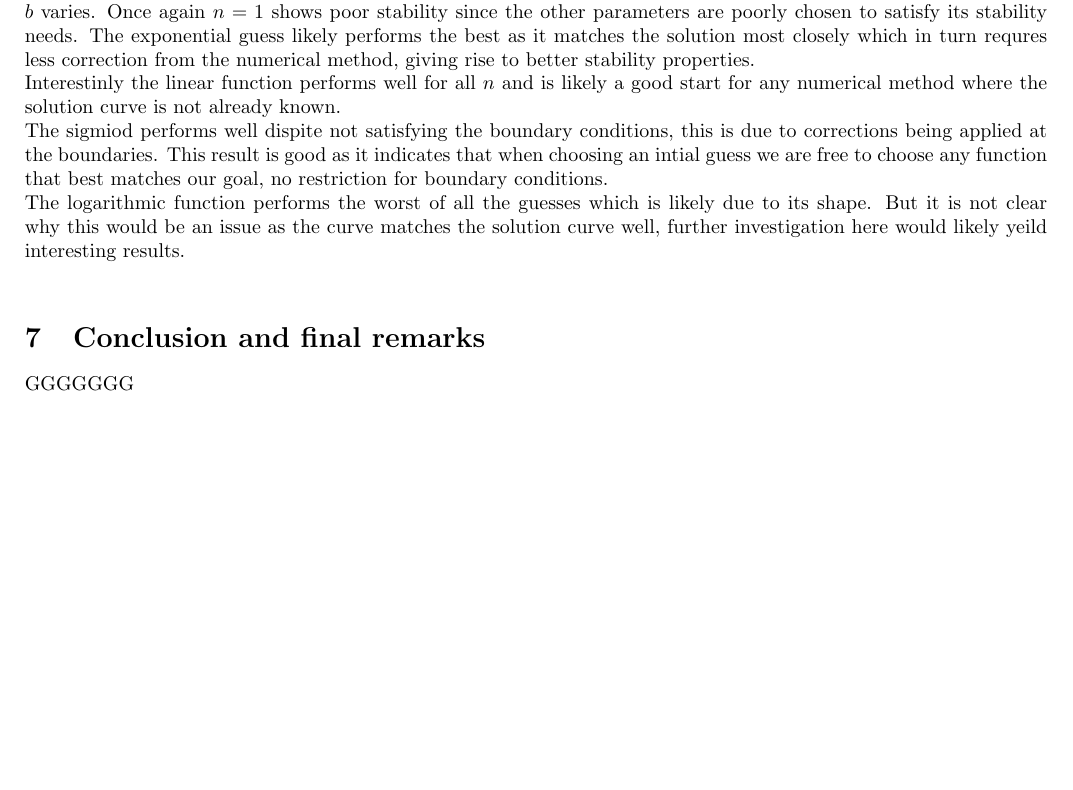
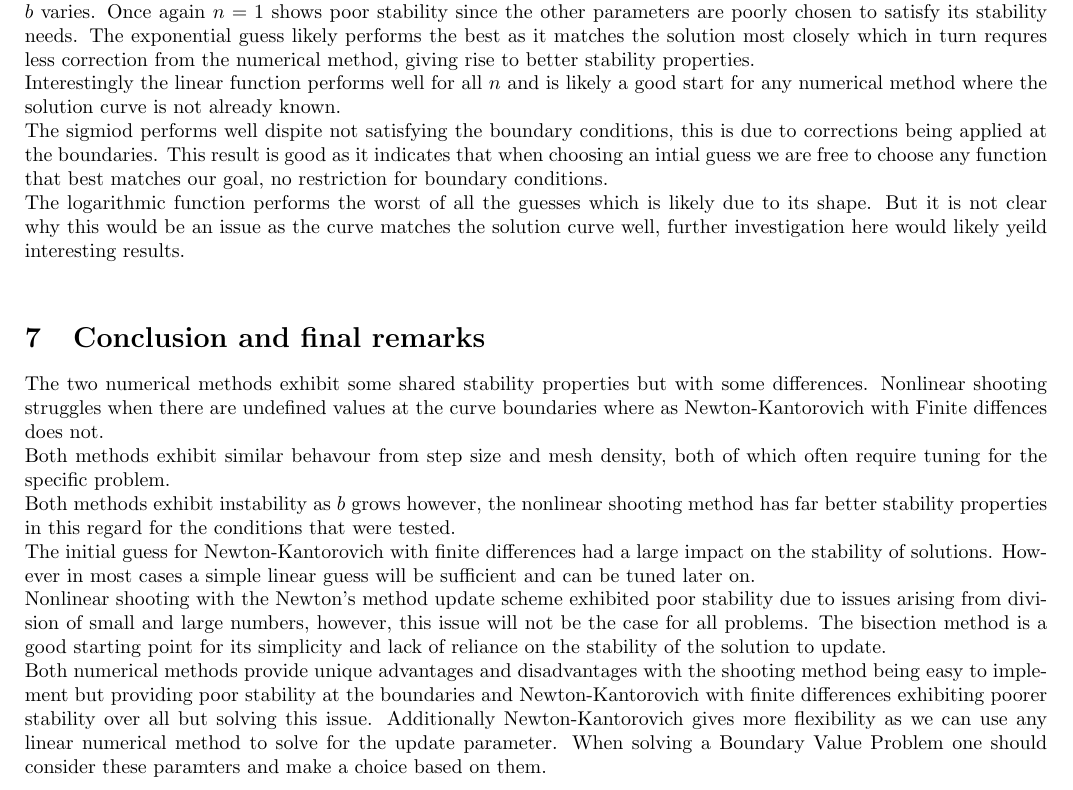
Before and after one commit to Liam-Watson/3AN-Vortex-Solutions, a LaTeX document (report.tex): part of page 8 of 8, cut so that both start at the same text, the shorter picture padded with empty space. Compiled offline with pdfLaTeX; a LaTeX package or settings file that is missing is left out.

Commit message:
Conclusion added

```diff
--- a/report.tex
+++ b/report.tex
@@ -546,9 +546,14 @@ b                                          & linear  & sigmoid & exponential & l
 \caption{This table shows the convergence of the NK method with varying N and initial guess $u^0$ for $n=3$}
 \end{table}
 We can see from tables 6,7 and 8 that for $n=2,3$ the exponential function exhibits the best stability properies as $b$ varies. Once again $n=1$ shows poor stability since the other parameters are poorly chosen to satisfy its stability needs. The exponential guess likely performs the best as it matches the solution most closely which in turn requres less correction from the numerical method, giving rise to better stability properties. \\
-Interestinly the linear function performs well for all $n$ and is likely a good start for any numerical method where the solution curve is not already known. \\
+Interestingly the linear function performs well for all $n$ and is likely a good start for any numerical method where the solution curve is not already known. \\
 The sigmiod performs well dispite not satisfying the boundary conditions, this is due to corrections being applied at the boundaries. This result is good as it indicates that when choosing an intial guess we are free to choose any function that best matches our goal, no restriction for boundary conditions. \\
 The logarithmic function performs the worst of all the guesses which is likely due to its shape. But it is not clear why this would be an issue as the curve matches the solution curve well, further investigation here would likely yeild interesting results. \\
 \section{Conclusion and final remarks}
-GGGGGGG
+The two numerical methods exhibit some shared stability properties but with some differences. Nonlinear shooting struggles when there are undefined values at the curve boundaries where as Newton-Kantorovich with Finite diffences does not. \\
+Both methods exhibit similar behavour from step size and mesh  density, both of which often require tuning for the specific problem. \\
+Both methods exhibit instability as $b$ grows however, the nonlinear shooting method has far better stability properties in this regard for the conditions that were tested. \\
+The initial guess for Newton-Kantorovich with finite differences had a large impact on the stability of solutions. However in most cases a simple linear guess will be sufficient and can be tuned later on. \\
+Nonlinear shooting with the Newton's method update scheme exhibited poor stability due to issues arising from division of small and large numbers, however, this issue will not be the case for all problems. The bisection method is a good starting point for its simplicity and lack of reliance on the stability of the solution to update. \\
+Both numerical methods provide unique advantages and disadvantages with the shooting method being easy to implement but providing poor stability at the boundaries and Newton-Kantorovich with finite differences exhibiting poorer stability over all but solving this issue. Additionally Newton-Kantorovich gives more flexibility as we can use any linear numerical method to solve for the update parameter. When solving a Boundary Value Problem one should consider these paramters and make a choice based on them.
 \end{document}
```
